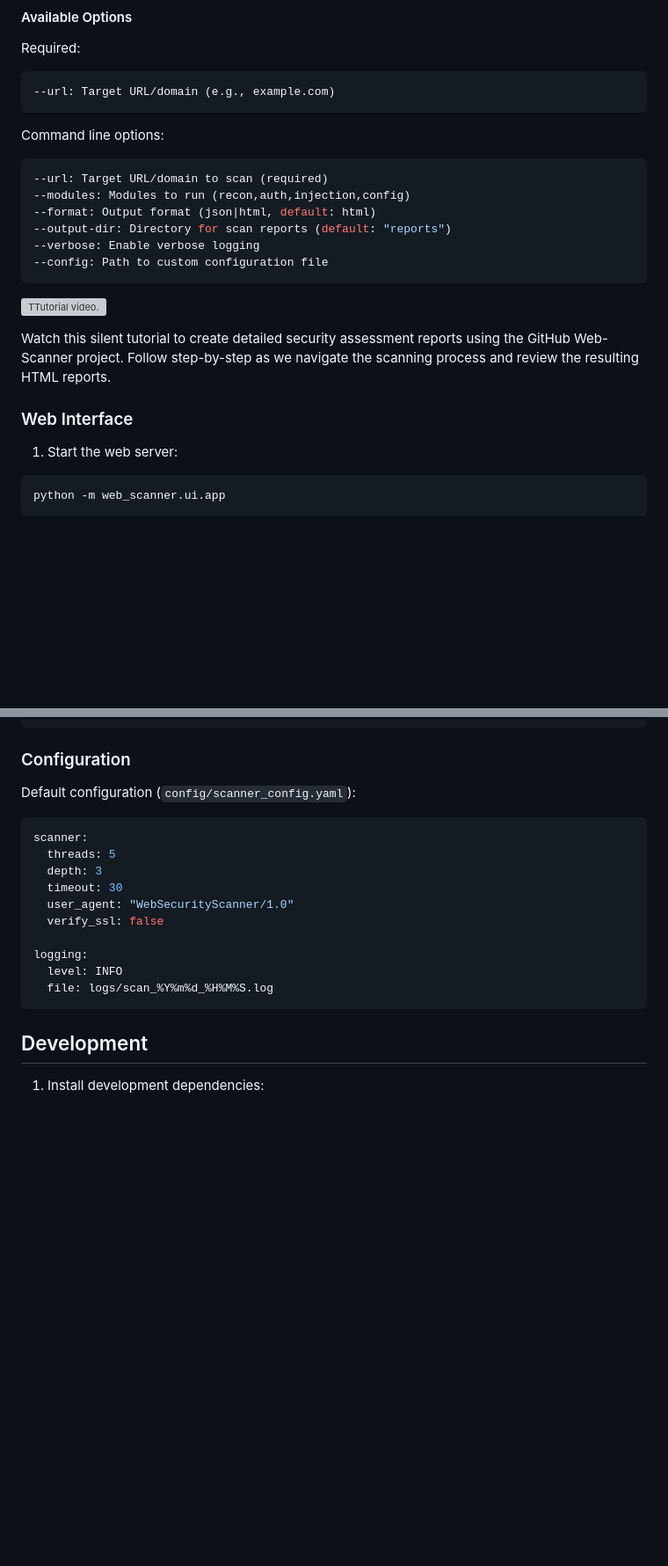
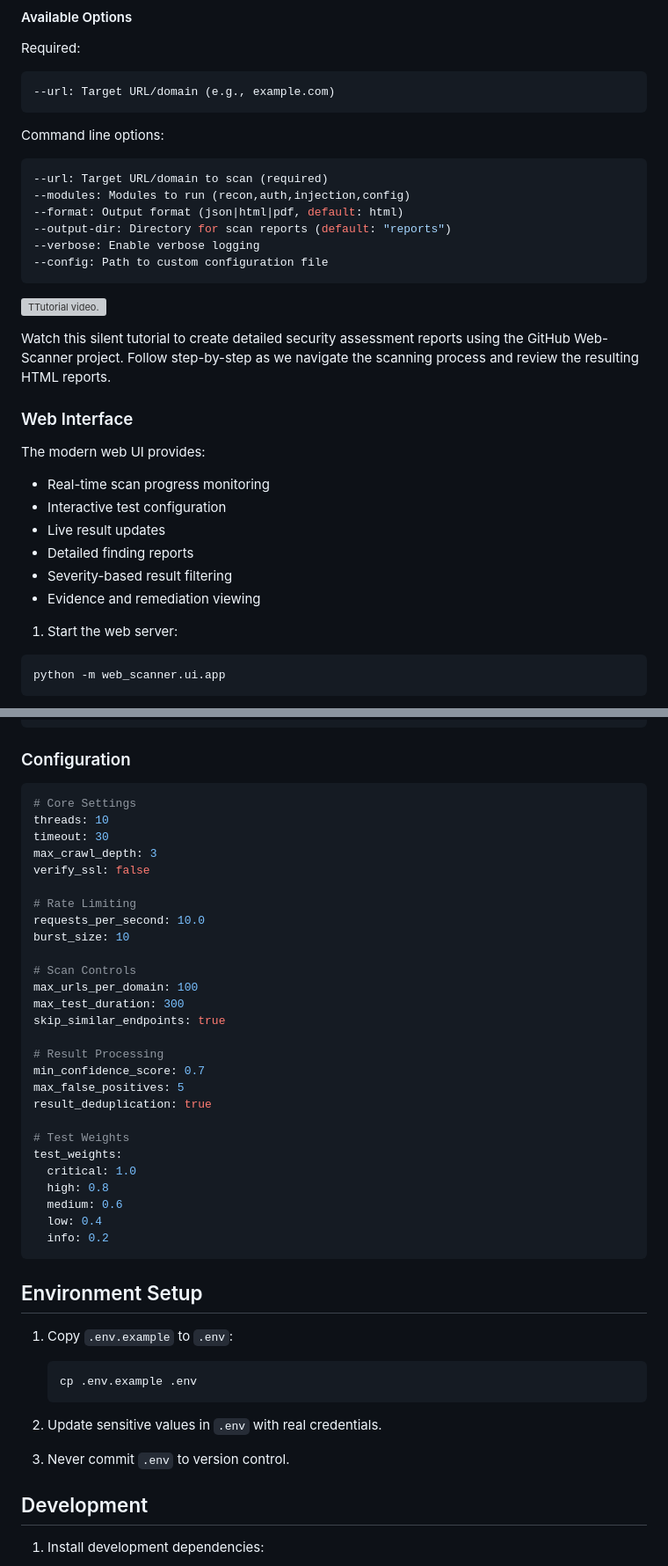
Before and after one commit to Etrama0/web-scanner, a Markdown page: README.md, 2 parts joined by grey strips. Shown: that part at 88% size. Drawn GitHub-style; blank space fills up the shorter version; grey boxes are pictures that could not be loaded.

````diff
--- a/README.md
+++ b/README.md
@@ -133,7 +228,7 @@ Command line options:
 ```bash
 --url: Target URL/domain to scan (required)
 --modules: Modules to run (recon,auth,injection,config)
---format: Output format (json|html, default: html)
+--format: Output format (json|html|pdf, default: html)
 --output-dir: Directory for scan reports (default: "reports")
 --verbose: Enable verbose logging
 --config: Path to custom configuration file
@@ -144,6 +239,15 @@ Command line options:
 Watch this silent tutorial to create detailed security assessment reports using the GitHub Web-Scanner project. Follow step-by-step as we navigate the scanning process and review the resulting HTML reports.
 
 ### Web Interface
+
+The modern web UI provides:
+- Real-time scan progress monitoring
+- Interactive test configuration
+- Live result updates
+- Detailed finding reports
+- Severity-based result filtering
+- Evidence and remediation viewing
+
 
 1. Start the web server:
 ```bash
@@ -181,19 +285,47 @@ results = scanner.scan(target)
 
 ### Configuration
 
-Default configuration (`config/scanner_config.yaml`):
-```yaml
-scanner:
-  threads: 5
-  depth: 3
-  timeout: 30
-  user_agent: "WebSecurityScanner/1.0"
-  verify_ssl: false
+```bash
+# Core Settings
+threads: 10
+timeout: 30
+max_crawl_depth: 3
+verify_ssl: false
 
-logging:
-  level: INFO
-  file: logs/scan_%Y%m%d_%H%M%S.log
+# Rate Limiting
+requests_per_second: 10.0
+burst_size: 10
+
+# Scan Controls
+max_urls_per_domain: 100
+max_test_duration: 300
+skip_similar_endpoints: true
+
+# Result Processing
+min_confidence_score: 0.7
+max_false_positives: 5
+result_deduplication: true
+
+# Test Weights
+test_weights:
+  critical: 1.0
+  high: 0.8
+  medium: 0.6
+  low: 0.4
+  info: 0.2
 ```
+
+## Environment Setup
+
+1. Copy `.env.example` to `.env`:
+    ```bash
+    cp .env.example .env
+    ```
+
+2. Update sensitive values in `.env` with real credentials.
+
+3. Never commit `.env` to version control.
+
 
 ## Development
 
````
Also changed, not shown: other parts of README.md (+136 -41 lines).
